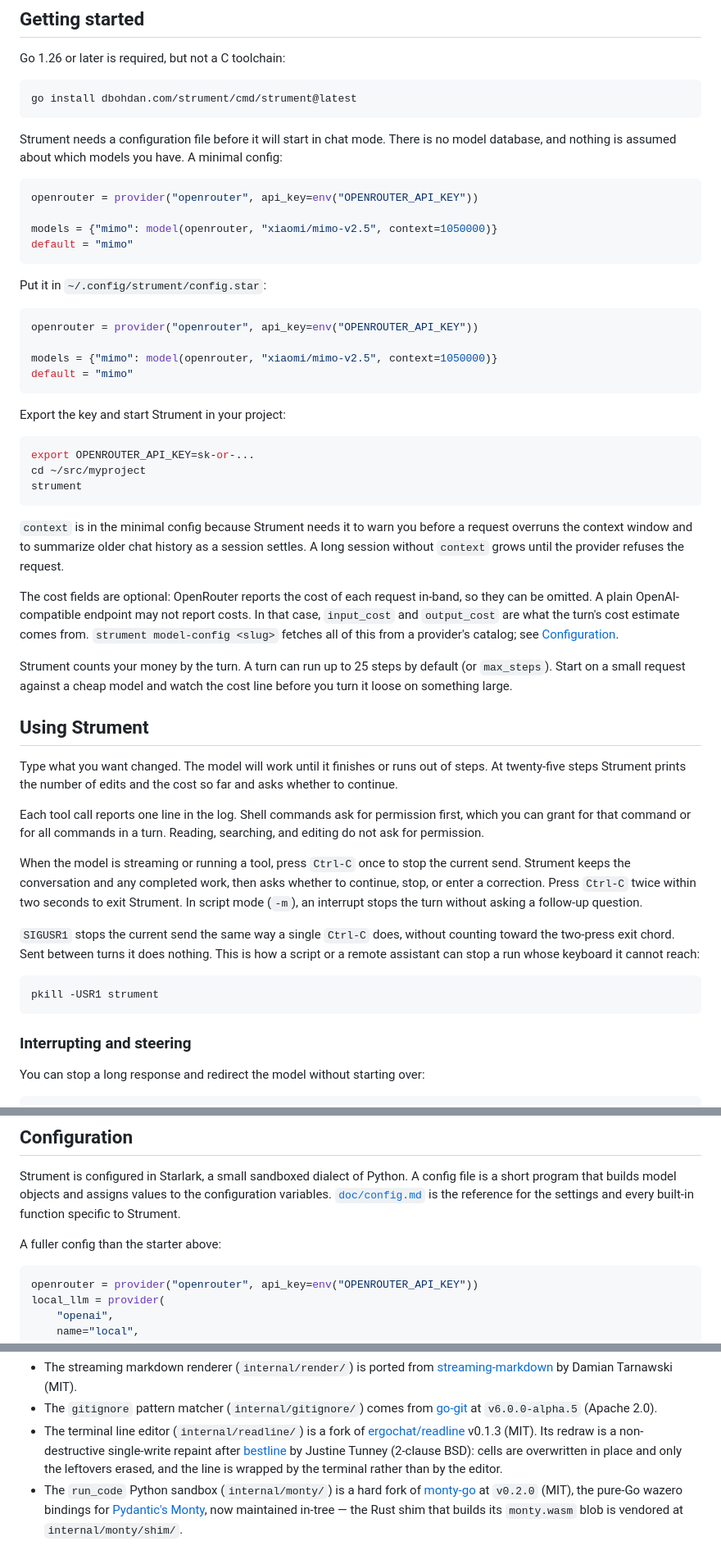
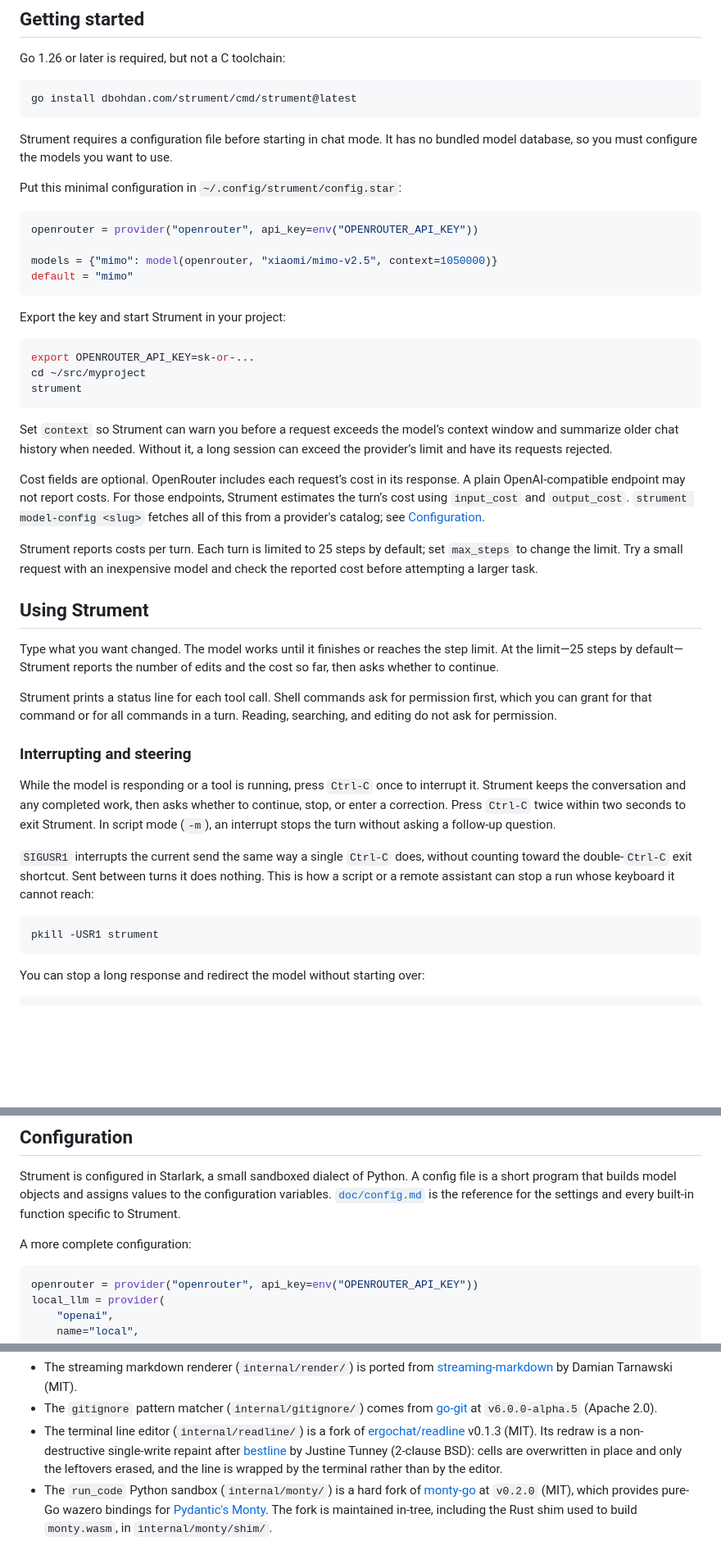
Before and after one commit to dbohdan/strument, a Markdown page: README.md, 3 parts joined by grey strips. Shown at 82% size. GitHub-like rendering; blank space fills up the shorter version.

Commit message:
docs(readme): improve writing with Astra's review
Assisted-by: GPT-6 Astra, GPT-5.6 Luna via Strument

````diff
--- a/README.md
+++ b/README.md
@@ -105,18 +111,10 @@ Go 1.26 or later is required, but not a C toolchain:
 go install dbohdan.com/strument/cmd/strument@latest
 ```
 
-Strument needs a configuration file before it will start in chat mode.
-There is no model database, and nothing is assumed about which models you have.
-A minimal config:
+Strument requires a configuration file before starting in chat mode.
+It has no bundled model database, so you must configure the models you want to use.
 
-```python
-openrouter = provider("openrouter", api_key=env("OPENROUTER_API_KEY"))
-
-models = {"mimo": model(openrouter, "xiaomi/mimo-v2.5", context=1050000)}
-default = "mimo"
-```
-
-Put it in `~/.config/strument/config.star`:
+Put this minimal configuration in `~/.config/strument/config.star`:
 
 ```python
 openrouter = provider("openrouter", api_key=env("OPENROUTER_API_KEY"))
@@ -133,43 +131,44 @@ cd ~/src/myproject
 strument
 ```
 
-`context` is in the minimal config because Strument needs it to warn you before a request overruns the context window and to summarize older chat history as a session settles.
-A long session without `context` grows until the provider refuses the request.
+Set `context` so Strument can warn you before a request exceeds the model’s context window and summarize older chat history when needed.
+Without it, a long session can exceed the provider’s limit and have its requests rejected.
 
-The cost fields are optional: OpenRouter reports the cost of each request in-band, so they can be omitted.
+Cost fields are optional.
+OpenRouter includes each request’s cost in its response.
 A plain OpenAI-compatible endpoint may not report costs.
-In that case, `input_cost` and `output_cost` are what the turn's cost estimate comes from.
+For those endpoints, Strument estimates the turn’s cost using `input_cost` and `output_cost`.
 `strument model-config <slug>` fetches all of this from a provider's catalog; see [Configuration](#configuration).
 
-Strument counts your money by the turn.
-A turn can run up to 25 steps by default (or `max_steps`).
-Start on a small request against a cheap model and watch the cost line before you turn it loose on something large.
+Strument reports costs per turn.
+Each turn is limited to 25 steps by default; set `max_steps` to change the limit.
+Try a small request with an inexpensive model and check the reported cost before attempting a larger task.
 
 
 ## Using Strument
 
 Type what you want changed.
-The model will work until it finishes or runs out of steps.
-At twenty-five steps Strument prints the number of edits and the cost so far and asks whether to continue.
+The model works until it finishes or reaches the step limit.
+At the limit—25 steps by default—Strument reports the number of edits and the cost so far, then asks whether to continue.
 
-Each tool call reports one line in the log.
+Strument prints a status line for each tool call.
 Shell commands ask for permission first, which you can grant for that command or for all commands in a turn.
 Reading, searching, and editing do not ask for permission.
 
-When the model is streaming or running a tool, press `Ctrl-C` once to stop the current send.
+### Interrupting and steering
+
+While the model is responding or a tool is running, press `Ctrl-C` once to interrupt it.
 Strument keeps the conversation and any completed work, then asks whether to continue, stop, or enter a correction.
 Press `Ctrl-C` twice within two seconds to exit Strument.
 In script mode (`-m`), an interrupt stops the turn without asking a follow-up question.
 
-`SIGUSR1` stops the current send the same way a single `Ctrl-C` does, without counting toward the two-press exit chord.
+`SIGUSR1` interrupts the current send the same way a single `Ctrl-C` does, without counting toward the double-`Ctrl-C` exit shortcut.
 Sent between turns it does nothing.
 This is how a script or a remote assistant can stop a run whose keyboard it cannot reach:
 
 ```sh
 pkill -USR1 strument
 ```
-
-### Interrupting and steering
 
 You can stop a long response and redirect the model without starting over:
 
@@ -300,7 +304,7 @@ Strument is configured in Starlark, a small sandboxed dialect of Python.
 A config file is a short program that builds model objects and assigns values to the configuration variables.
 [`doc/config.md`](doc/config.md) is the reference for the settings and every built-in function specific to Strument.
 
-A fuller config than the starter above:
+A more complete configuration:
 
 ```python
 openrouter = provider("openrouter", api_key=env("OPENROUTER_API_KEY"))
@@ -490,7 +494,7 @@ Four components are forked and vendored; three carry a `NOTICE` recording the ch
   BSD): cells are overwritten in place and only the leftovers erased, and the
   line is wrapped by the terminal rather than by the editor.
 - The `run_code` Python sandbox (`internal/monty/`) is a hard fork of
-  [monty-go](https://github.com/fugue-labs/monty-go) at `v0.2.0` (MIT), the pure-Go
-  wazero bindings for [Pydantic's Monty](https://github.com/pydantic/monty),
-  now maintained in-tree — the Rust shim that builds its `monty.wasm` blob
-  is vendored at `internal/monty/shim/`.
+  [monty-go](https://github.com/fugue-labs/monty-go) at `v0.2.0` (MIT), which
+  provides pure-Go wazero bindings for [Pydantic's Monty](https://github.com/pydantic/monty).
+  The fork is maintained in-tree, including the Rust shim used to build
+  `monty.wasm`, in `internal/monty/shim/`.
````
Also changed, not shown: other parts of README.md (+63 -52 lines).
